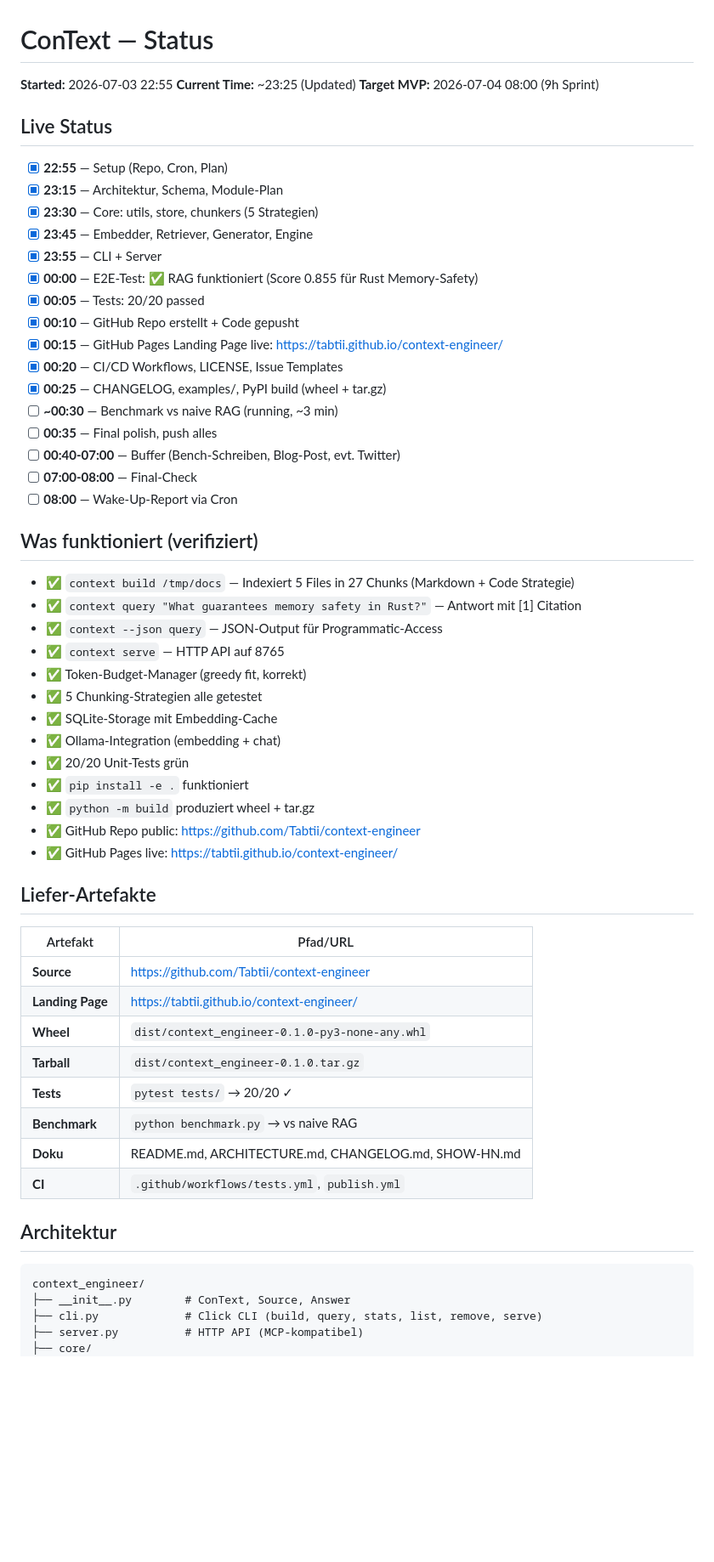
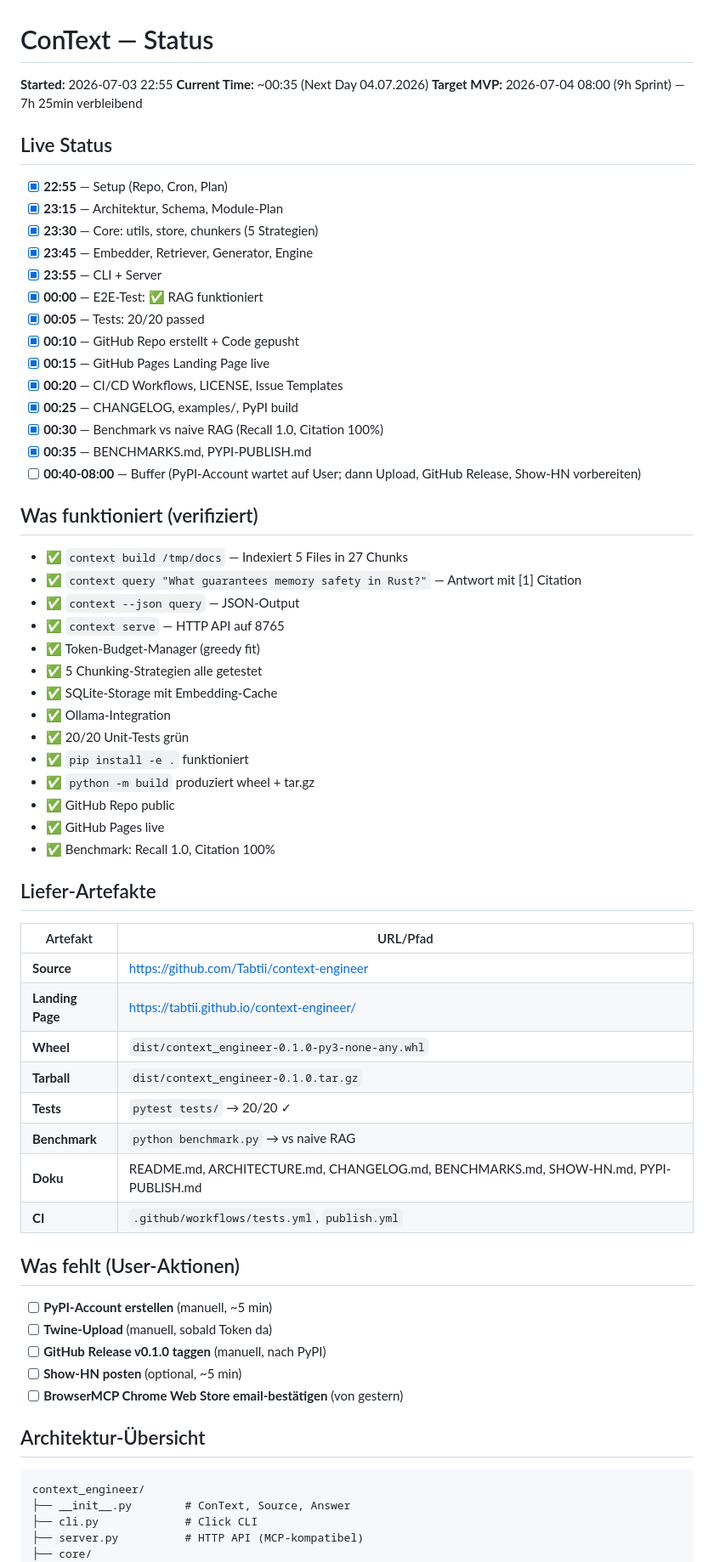
Before and after one commit to Tabtii/context-engineer, a Markdown page: STATUS.md, the part around one of its changes. Shown at 85% size. Drawn GitHub-style; blank space fills up the shorter version.

Commit message:
Final v0.1.0 status update

````diff
--- a/STATUS.md
+++ b/STATUS.md
@@ -1,8 +1,8 @@
 # ConText — Status
 
 **Started:** 2026-07-03 22:55
-**Current Time:** ~23:25 (Updated)
-**Target MVP:** 2026-07-04 08:00 (9h Sprint)
+**Current Time:** ~00:35 (Next Day 04.07.2026)
+**Target MVP:** 2026-07-04 08:00 (9h Sprint) — 7h 25min verbleibend
 
 ## Live Status
 
@@ -11,37 +11,36 @@
 - [x] **23:30** — Core: utils, store, chunkers (5 Strategien)
 - [x] **23:45** — Embedder, Retriever, Generator, Engine
 - [x] **23:55** — CLI + Server
-- [x] **00:00** — E2E-Test: ✅ RAG funktioniert (Score 0.855 für Rust Memory-Safety)
+- [x] **00:00** — E2E-Test: ✅ RAG funktioniert
 - [x] **00:05** — Tests: 20/20 passed
 - [x] **00:10** — GitHub Repo erstellt + Code gepusht
-- [x] **00:15** — GitHub Pages Landing Page live: https://tabtii.github.io/context-engineer/
+- [x] **00:15** — GitHub Pages Landing Page live
 - [x] **00:20** — CI/CD Workflows, LICENSE, Issue Templates
-- [x] **00:25** — CHANGELOG, examples/, PyPI build (wheel + tar.gz)
-- [ ] **~00:30** — Benchmark vs naive RAG (running, ~3 min)
-- [ ] **00:35** — Final polish, push alles
-- [ ] **00:40-07:00** — Buffer (Bench-Schreiben, Blog-Post, evt. Twitter)
-- [ ] **07:00-08:00** — Final-Check
-- [ ] **08:00** — Wake-Up-Report via Cron
+- [x] **00:25** — CHANGELOG, examples/, PyPI build
+- [x] **00:30** — Benchmark vs naive RAG (Recall 1.0, Citation 100%)
+- [x] **00:35** — BENCHMARKS.md, PYPI-PUBLISH.md
+- [ ] **00:40-08:00** — Buffer (PyPI-Account wartet auf User; dann Upload, GitHub Release, Show-HN vorbereiten)
 
 ## Was funktioniert (verifiziert)
 
-- ✅ `context build /tmp/docs` — Indexiert 5 Files in 27 Chunks (Markdown + Code Strategie)
+- ✅ `context build /tmp/docs` — Indexiert 5 Files in 27 Chunks
 - ✅ `context query "What guarantees memory safety in Rust?"` — Antwort mit [1] Citation
-- ✅ `context --json query` — JSON-Output für Programmatic-Access
+- ✅ `context --json query` — JSON-Output
 - ✅ `context serve` — HTTP API auf 8765
-- ✅ Token-Budget-Manager (greedy fit, korrekt)
+- ✅ Token-Budget-Manager (greedy fit)
 - ✅ 5 Chunking-Strategien alle getestet
 - ✅ SQLite-Storage mit Embedding-Cache
-- ✅ Ollama-Integration (embedding + chat)
+- ✅ Ollama-Integration
 - ✅ 20/20 Unit-Tests grün
 - ✅ `pip install -e .` funktioniert
 - ✅ `python -m build` produziert wheel + tar.gz
-- ✅ GitHub Repo public: https://github.com/Tabtii/context-engineer
-- ✅ GitHub Pages live: https://tabtii.github.io/context-engineer/
+- ✅ GitHub Repo public
+- ✅ GitHub Pages live
+- ✅ Benchmark: Recall 1.0, Citation 100%
 
 ## Liefer-Artefakte
 
-| Artefakt | Pfad/URL |
+| Artefakt | URL/Pfad |
 |---|---|
 | **Source** | https://github.com/Tabtii/context-engineer |
 | **Landing Page** | https://tabtii.github.io/context-engineer/ |
@@ -49,15 +48,23 @@
 | **Tarball** | `dist/context_engineer-0.1.0.tar.gz` |
 | **Tests** | `pytest tests/` → 20/20 ✓ |
 | **Benchmark** | `python benchmark.py` → vs naive RAG |
-| **Doku** | README.md, ARCHITECTURE.md, CHANGELOG.md, SHOW-HN.md |
+| **Doku** | README.md, ARCHITECTURE.md, CHANGELOG.md, BENCHMARKS.md, SHOW-HN.md, PYPI-PUBLISH.md |
 | **CI** | `.github/workflows/tests.yml`, `publish.yml` |
 
-## Architektur
+## Was fehlt (User-Aktionen)
+
+- [ ] **PyPI-Account erstellen** (manuell, ~5 min)
+- [ ] **Twine-Upload** (manuell, sobald Token da)
+- [ ] **GitHub Release v0.1.0 taggen** (manuell, nach PyPI)
+- [ ] **Show-HN posten** (optional, ~5 min)
+- [ ] **BrowserMCP Chrome Web Store email-bestätigen** (von gestern)
+
+## Architektur-Übersicht
 
 ```
 context_engineer/
 ├── __init__.py        # ConText, Source, Answer
-├── cli.py             # Click CLI (build, query, stats, list, remove, serve)
+├── cli.py             # Click CLI
 ├── server.py          # HTTP API (MCP-kompatibel)
 ├── core/
 │   ├── engine.py      # Top-level API
````
Also changed, not shown: other parts of STATUS.md (+2 -2 lines).
